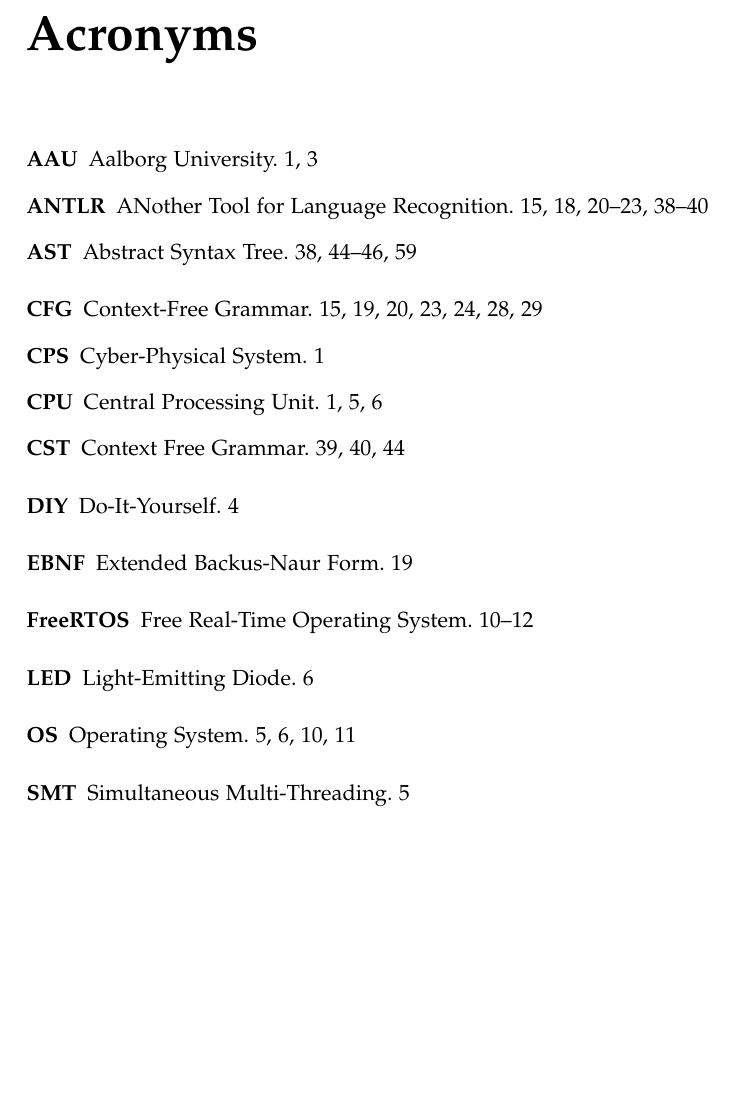
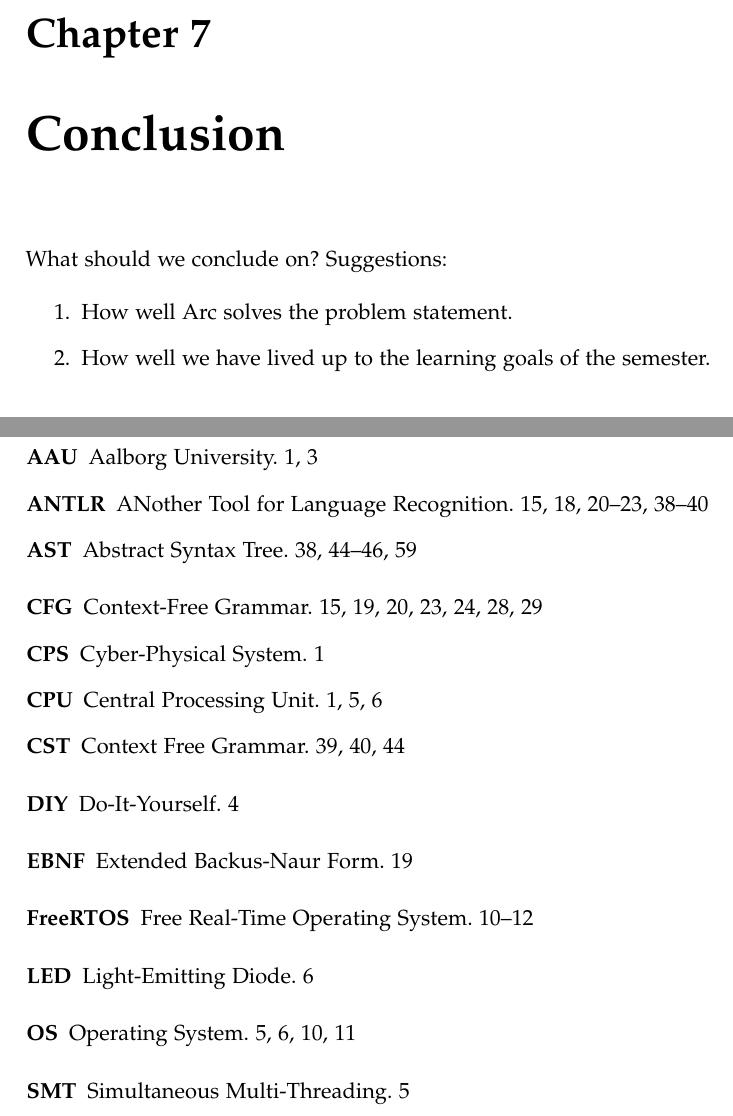
Before and after one commit to AAU-Dat/P4-Concurrent-Arduino, a LaTeX thesis (project-report/main.tex): part of page 71 of 79 before the commit and two parts of pages 71 and 73 of 81 after it, the two joined at a grey line, cut at the place of the change, the shorter picture padded with empty space. Compiled offline with pdfLaTeX.

Commit message:
Update main to include conclusion

```diff
--- a/project-report/main.tex
+++ b/project-report/main.tex
@@ -51,6 +51,7 @@
 \input{chapters/04 implementation/04 implementation.tex}
 \input{chapters/05 test/05 test.tex}
 \input{chapters/06 discussion/06 discussion.tex}
+\input{chapters/07 conclusion/07 conclusion.tex}
 
 \printglossaries
 
```
